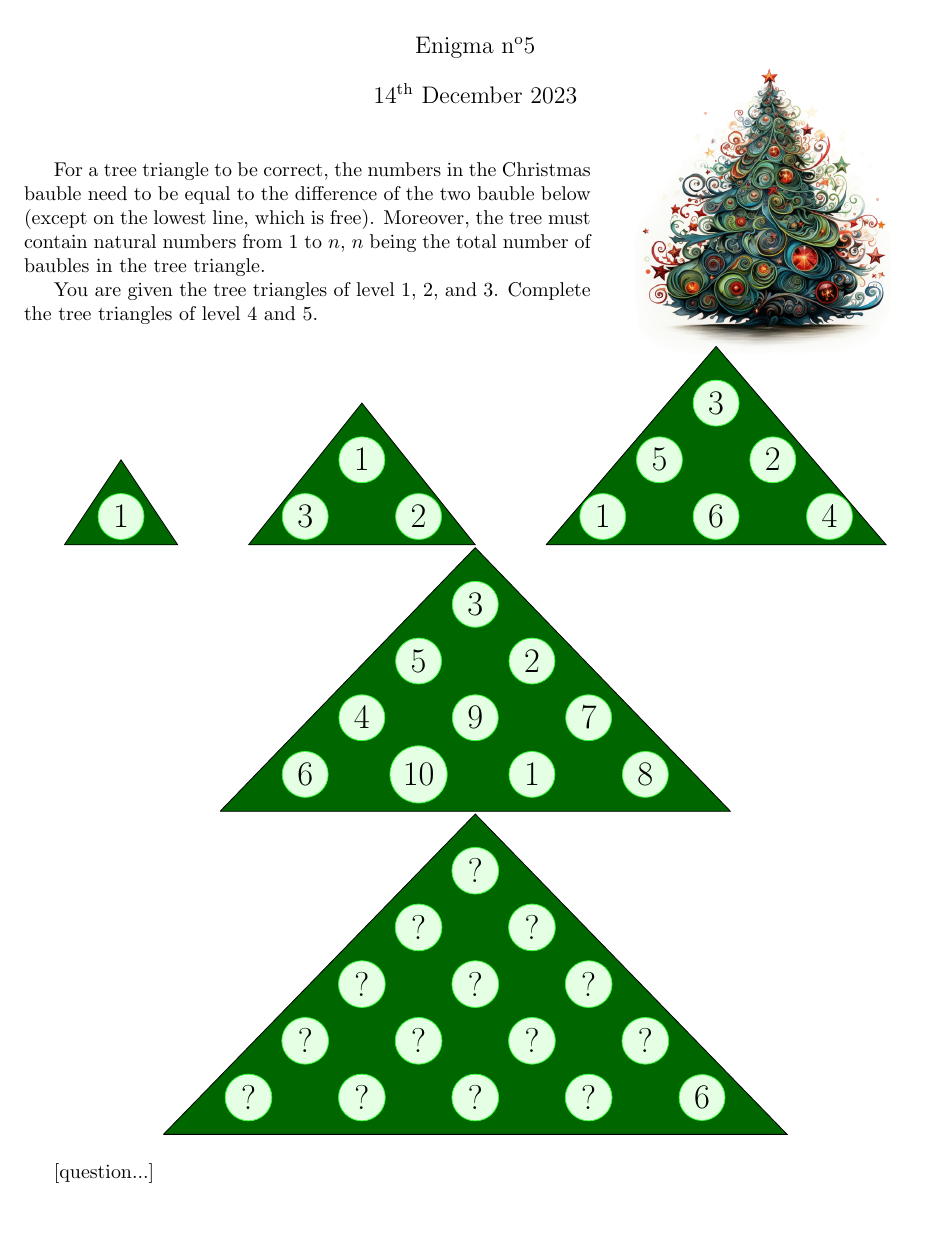
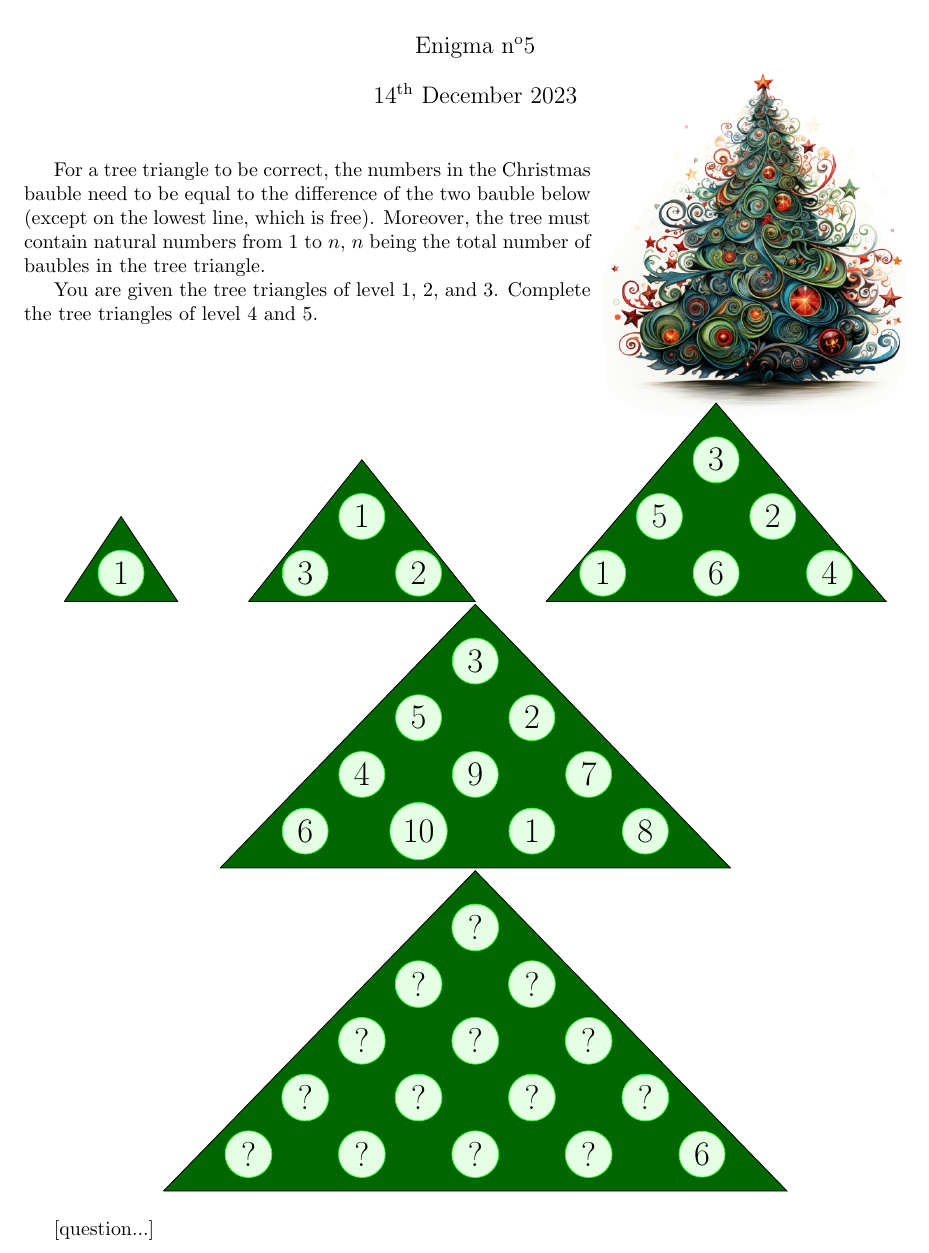
Before and after one commit to MICS-Lab/Enigmas-Xmas2023, a LaTeX document (enigmas/05enigma.tex): part of the page, cut so that both start at the same text, the shorter picture padded with empty space. Compiled offline with pdfLaTeX.

Commit message:
spaced around

```diff
--- a/enigmas/05enigma.tex
+++ b/enigmas/05enigma.tex
@@ -27,7 +27,8 @@
 
 	\begin{wrapfigure}{r}{0.35\textwidth}
 		\vspace{-2.5cm}
-		\includegraphics[width=\linewidth]{05_xmas_tree.png}
+		\hspace{-0.75cm}
+		\includegraphics[width=1.2\linewidth]{05_xmas_tree.png}
 	\end{wrapfigure}
 
 	For a tree triangle to be correct, the numbers in the Christmas bauble need to be equal to the difference of the two bauble below (except on the lowest line, which is free).
```
Also changed, not shown: enigmas/05enigma.pdf, enigmas/05enigma.tex (2 more changed lines).
